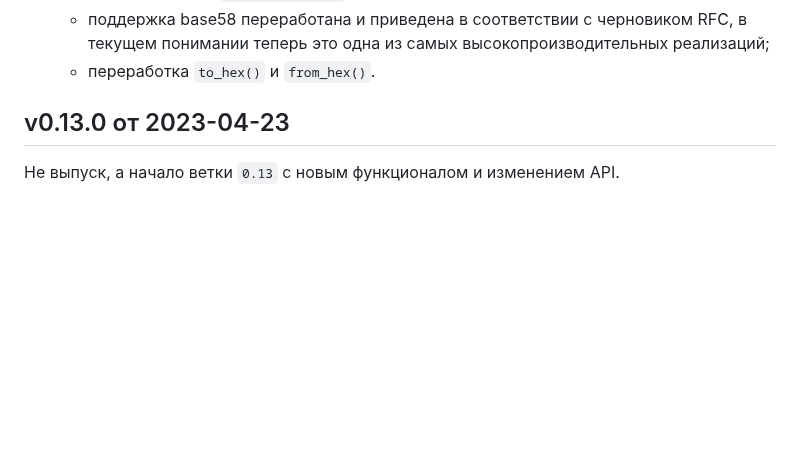
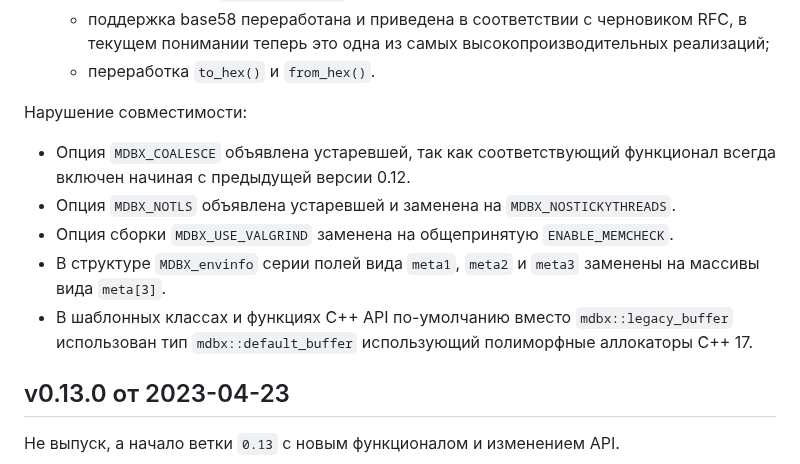
Before and after one commit to erthink/libmdbx, a Markdown page: ChangeLog.md, the part around one of its changes. Drawn GitHub-style; blank space fills up the shorter version.

```diff
--- a/ChangeLog.md
+++ b/ChangeLog.md
@@ -37,6 +92,13 @@ and [by Yandex](https://translated.turbopages.org/proxy_u/ru-en.en/https/gitflic
      - добавлен метод `cursor::clone()`;
      - поддержка base58 переработана и приведена в соответствии с черновиком RFC, в текущем понимании теперь это одна из самых высокопроизводительных реализаций;
      - переработка `to_hex()` и `from_hex()`.
+
+Нарушение совместимости:
+ - Опция `MDBX_COALESCE` объявлена устаревшей, так как соответствующий функционал всегда включен начиная с предыдущей версии 0.12.
+ - Опция `MDBX_NOTLS` объявлена устаревшей и заменена на `MDBX_NOSTICKYTHREADS`.
+ - Опция сборки `MDBX_USE_VALGRIND` заменена на общепринятую `ENABLE_MEMCHECK`.
+ - В структуре `MDBX_envinfo` серии полей вида `meta1`, `meta2` и `meta3` заменены на массивы вида `meta[3]`.
+ - В шаблонных классах и функциях С++ API по-умолчанию вместо `mdbx::legacy_buffer` использован тип `mdbx::default_buffer` использующий полиморфные аллокаторы С++ 17.
 
 
 ## v0.13.0 от 2023-04-23
```
Also changed, not shown: other parts of ChangeLog.md (+63 -8 lines).
